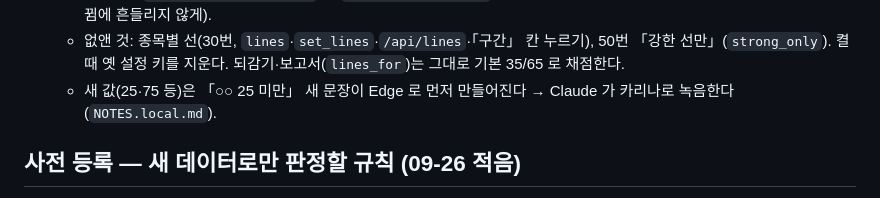
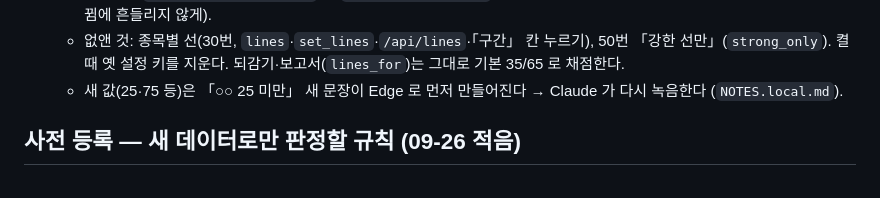
Before and after one commit to destory1984/koreainvestment_rsi_monitor, a Markdown page: NOTES.md, the part around the change. GitHub-like rendering.

Commit message:
NOTES: keep voice details out of the public notes
Co-Authored-By: Claude Opus 5.5 <noreply@anthropic.com>

```diff
--- a/NOTES.md
+++ b/NOTES.md
@@ -249,7 +249,7 @@
     - 시그널은 `ks.signals(lines=함수)` — `signal_lines(book)` 이 봉마다 그 봉 세션 칸 선을 준다 (지난 시그널이 세션 바뀜에 흔들리지 않게).
     - 없앤 것: 종목별 선(30번, `lines`·`set_lines`·`/api/lines`·「구간」 칸 누르기), 50번 「강한 선만」(`strong_only`). 켤 때 옛 설정 키를 지운다.
       되감기·보고서(`lines_for`)는 그대로 기본 35/65 로 채점한다.
-    - 새 값(25·75 등)은 「○○ 25 미만」 새 문장이 Edge 로 먼저 만들어진다 → Claude 가 카리나로 녹음한다 (`NOTES.local.md`).
+    - 새 값(25·75 등)은 「○○ 25 미만」 새 문장이 Edge 로 먼저 만들어진다 → Claude 가 다시 녹음한다 (`NOTES.local.md`).
 
 ## 사전 등록 — 새 데이터로만 판정할 규칙 (09-26 적음)
 
```
